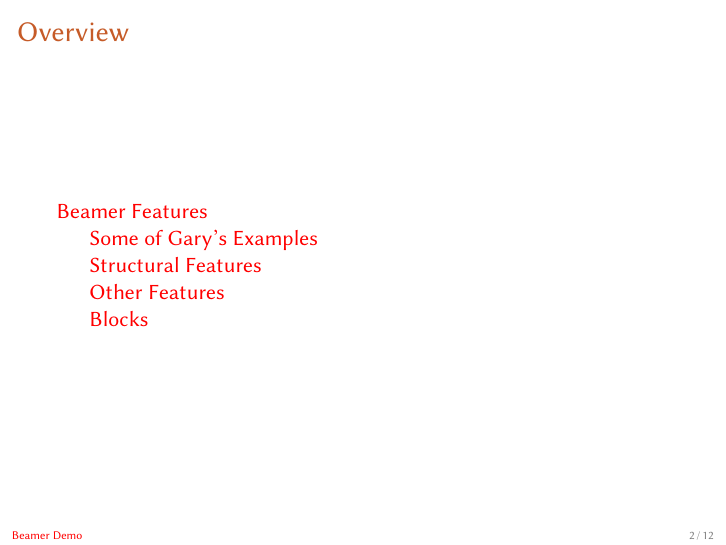
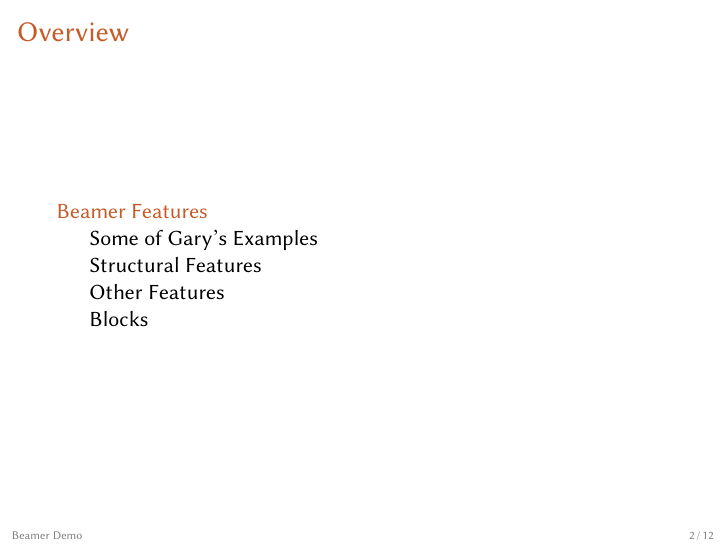
Before and after one commit to IQSS/iqss-beamer-theme, LaTeX slides (demo/beamer-demo.tex): page 2 of 22. Compiled offline with XeLaTeX.

```diff
--- a/demo/beamer-demo.tex
+++ b/demo/beamer-demo.tex
@@ -5,7 +5,8 @@
 \usepackage{textcomp}
 \usetheme{iqss}
 
-\hypersetup{colorlinks=true,urlcolor=orange}
+%% \hypersetup{colorlinks=true,urlcolor=orange}
+
 
 \title[Beamer Demo]{Beamer Class Demonstration\thanks{Thanks to all the Beamer LaTeX people!}}
 
```
Also changed, not shown: demo/beamer-demo.pdf, demo/beamer-demo.tex (1 more changed lines).
